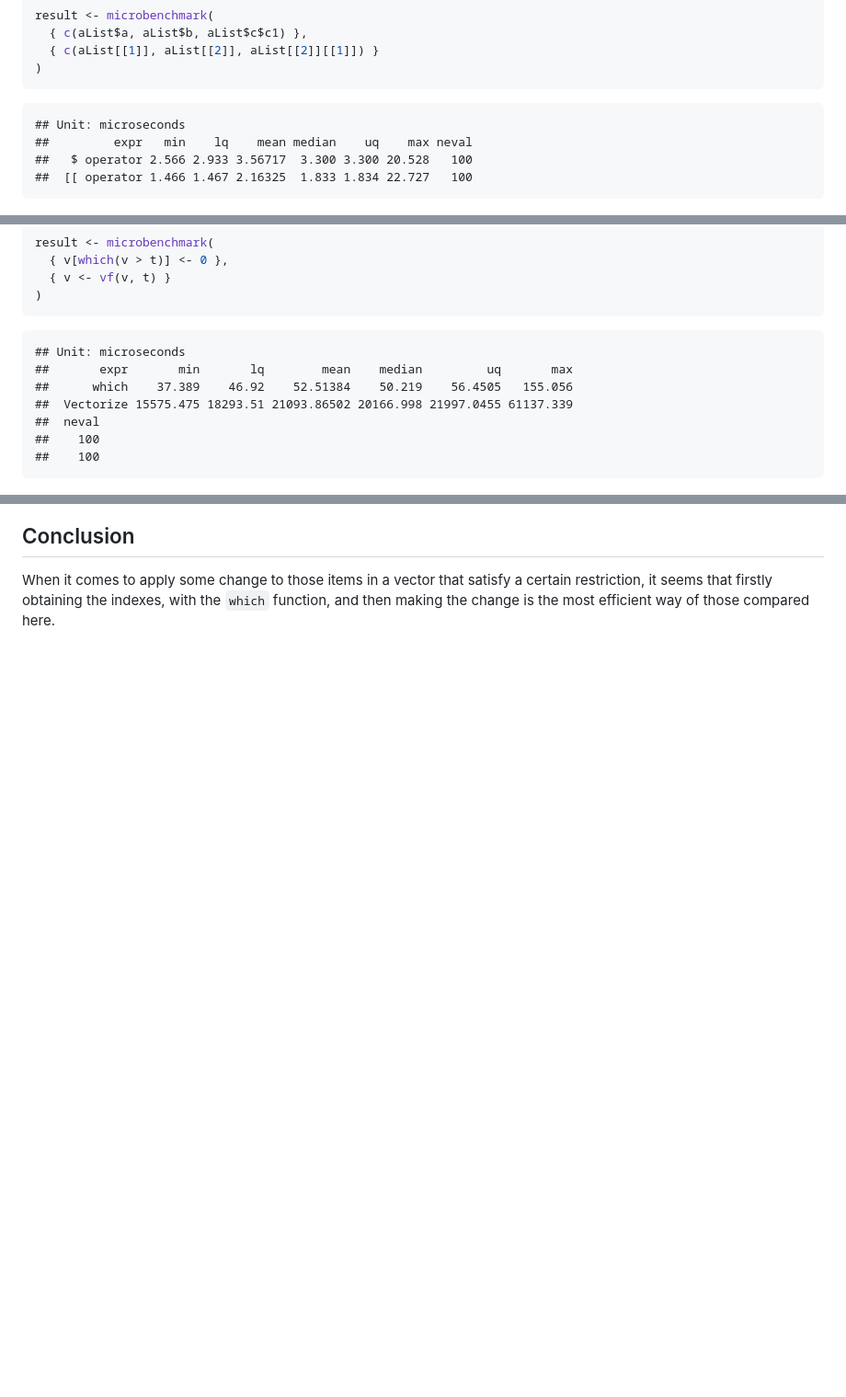
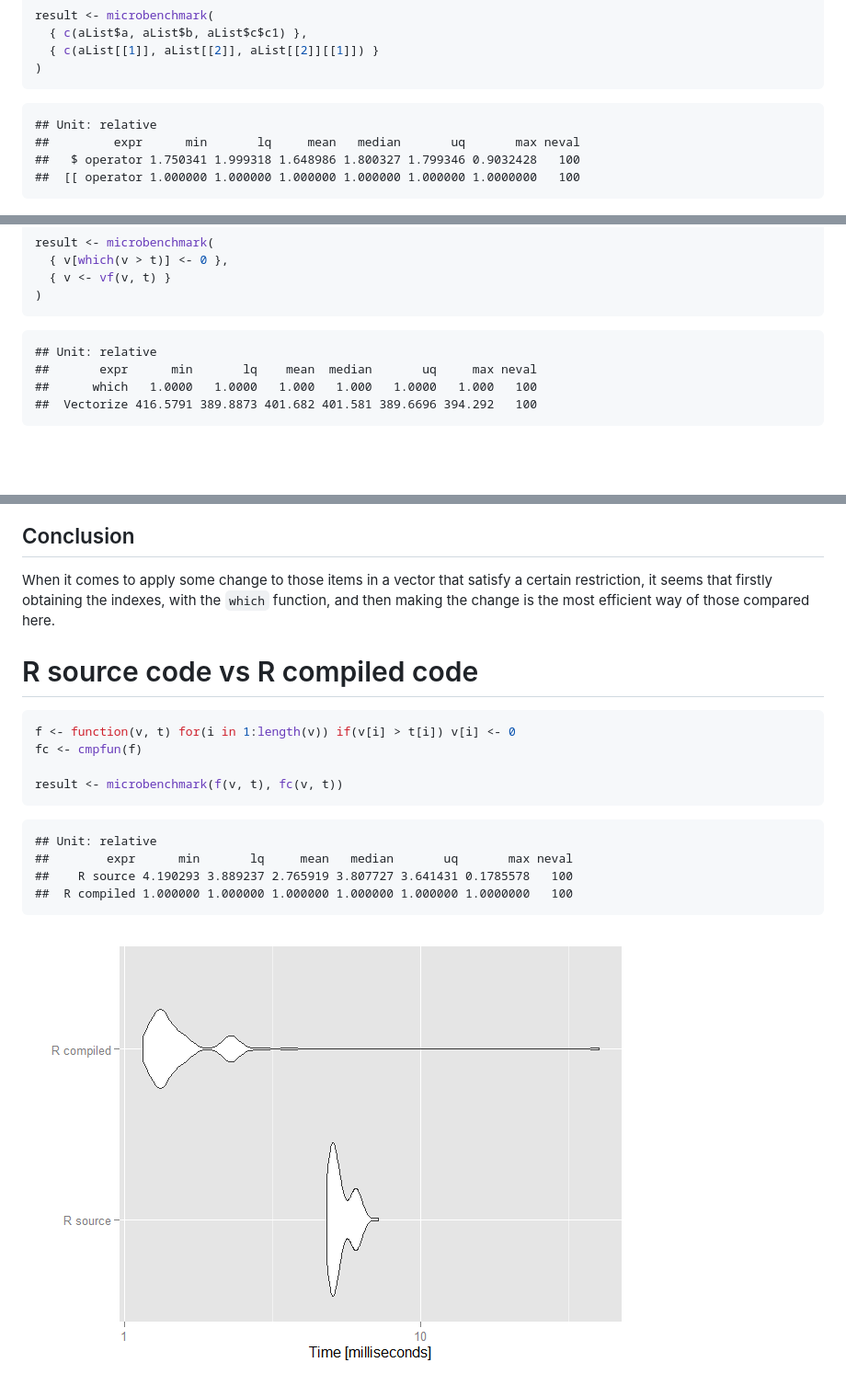
Before and after one commit to fcharte/RBenchmarkings, a Markdown page: RBenchmarkings.md, 3 parts joined by grey strips. Shown: that part at 92% size. Drawn GitHub-style; pictures changed too: figure/unnamed-chunk-6-1.png (added); blank space fills up the shorter version.

````diff
--- a/RBenchmarkings.md
+++ b/RBenchmarkings.md
@@ -101,10 +98,10 @@ result <- microbenchmark(
 
 
 ```
-## Unit: microseconds
-##         expr   min    lq    mean median    uq    max neval
-##   $ operator 2.566 2.933 3.56717  3.300 3.300 20.528   100
-##  [[ operator 1.466 1.467 2.16325  1.833 1.834 22.727   100
+## Unit: relative
+##         expr      min       lq     mean   median       uq       max neval
+##   $ operator 1.750341 1.999318 1.648986 1.800327 1.799346 0.9032428   100
+##  [[ operator 1.000000 1.000000 1.000000 1.000000 1.000000 1.0000000   100
 ```
 
 ![](figure/unnamed-chunk-3-1.png)
@@ -171,13 +168,10 @@ result <- microbenchmark(
 
 
 ```
-## Unit: microseconds
-##       expr       min       lq        mean    median         uq       max
-##      which    37.389    46.92    52.51384    50.219    56.4505   155.056
-##  Vectorize 15575.475 18293.51 21093.86502 20166.998 21997.0455 61137.339
-##  neval
-##    100
-##    100
+## Unit: relative
+##       expr      min       lq    mean  median       uq     max neval
+##      which   1.0000   1.0000   1.000   1.000   1.0000   1.000   100
+##  Vectorize 416.5791 389.8873 401.682 401.581 389.6696 394.292   100
 ```
 
 ![](figure/unnamed-chunk-5-1.png)
@@ -185,3 +179,25 @@ result <- microbenchmark(
 Conclusion
 --------------
 When it comes to apply some change to those items in a vector that satisfy a certain restriction, it seems that firstly obtaining the indexes, with the `which` function, and then making the change is the most efficient way of those compared here.
+
+R source code vs R compiled code
+======
+
+
+
+```r
+f <- function(v, t) for(i in 1:length(v)) if(v[i] > t[i]) v[i] <- 0
+fc <- cmpfun(f)
+
+result <- microbenchmark(f(v, t), fc(v, t))
+```
+
+
+```
+## Unit: relative
+##        expr      min       lq     mean   median       uq       max neval
+##    R source 4.190293 3.889237 2.765919 3.807727 3.641431 0.1785578   100
+##  R compiled 1.000000 1.000000 1.000000 1.000000 1.000000 1.0000000   100
+```
+
+![](figure/unnamed-chunk-6-1.png)
````
Also changed, not shown: other parts of RBenchmarkings.md (+23 -26 lines), figure/unnamed-chunk-1-1.png, 1 other file.
